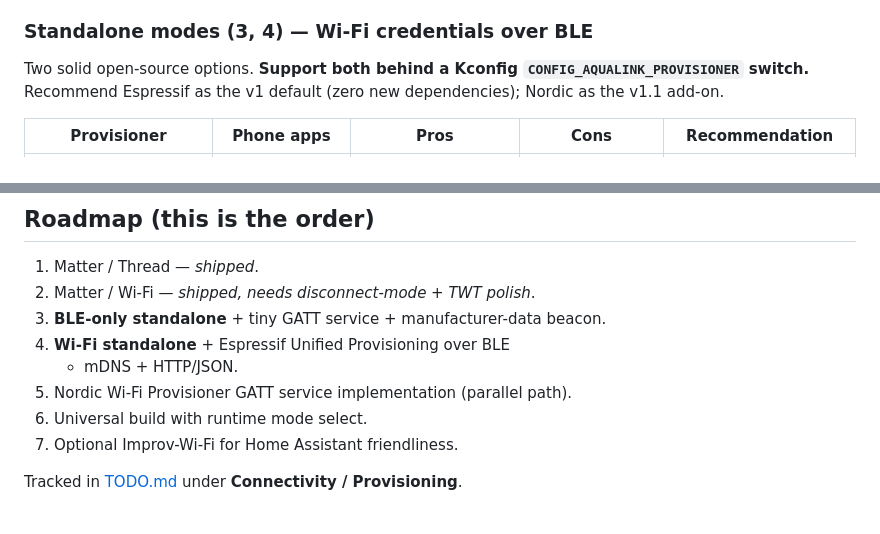
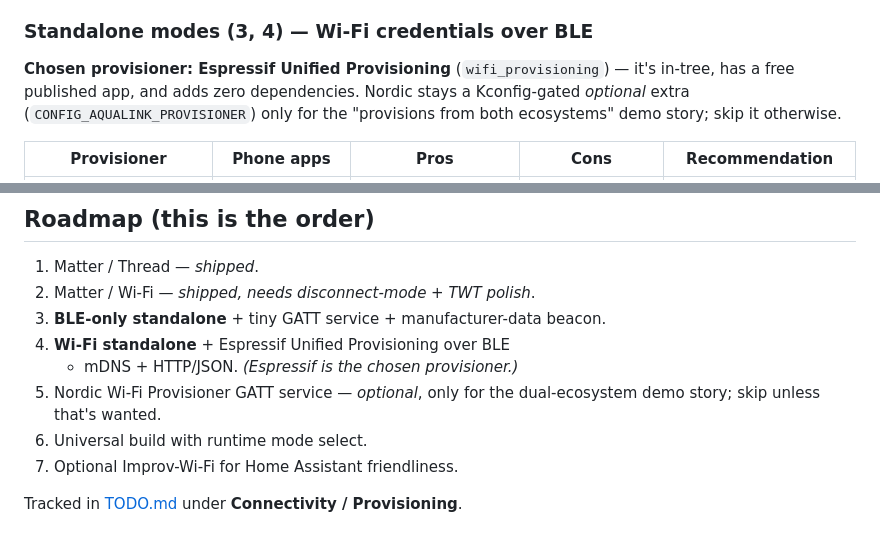
Before and after one commit to stenmo/AkvaLink, a Markdown page: docs/CONNECTIVITY.md, 2 parts joined by grey strips. Rendered like a GitHub page.

Commit message:
docs: commit to Espressif Unified Provisioning as the provisioner
Narrow the connectivity plan to a single chosen provisioner (Espressif Unified Provisioning, in-tree, free app, zero new deps). Nordic Wi-Fi Provisioner stays a Kconfig-gated optional extra for the dual-ecosystem demo story.

```diff
--- a/docs/CONNECTIVITY.md
+++ b/docs/CONNECTIVITY.md
@@ -137,9 +137,10 @@ Matter is that this just works.
 
 ### Standalone modes (3, 4) — Wi-Fi credentials over BLE
 
-Two solid open-source options. **Support both behind a Kconfig
-`CONFIG_AQUALINK_PROVISIONER` switch.** Recommend Espressif as the v1
-default (zero new dependencies); Nordic as the v1.1 add-on.
+**Chosen provisioner: Espressif Unified Provisioning** (`wifi_provisioning`)
+— it's in-tree, has a free published app, and adds zero dependencies. Nordic
+stays a Kconfig-gated *optional* extra (`CONFIG_AQUALINK_PROVISIONER`) only
+for the "provisions from both ecosystems" demo story; skip it otherwise.
 
 | Provisioner | Phone apps | Pros | Cons | Recommendation |
 |-------------|-----------|------|------|----------------|
@@ -248,8 +249,9 @@ PPK2 verification is on the TODO.
 2. Matter / Wi-Fi — *shipped, needs disconnect-mode + TWT polish*.
 3. **BLE-only standalone** + tiny GATT service + manufacturer-data beacon.
 4. **Wi-Fi standalone** + Espressif Unified Provisioning over BLE
-   + mDNS + HTTP/JSON.
-5. Nordic Wi-Fi Provisioner GATT service implementation (parallel path).
+   + mDNS + HTTP/JSON. *(Espressif is the chosen provisioner.)*
+5. Nordic Wi-Fi Provisioner GATT service — *optional*, only for the
+   dual-ecosystem demo story; skip unless that's wanted.
 6. Universal build with runtime mode select.
 7. Optional Improv-Wi-Fi for Home Assistant friendliness.
 
```
Also changed, not shown: TODO.md (+5 -3 lines).
